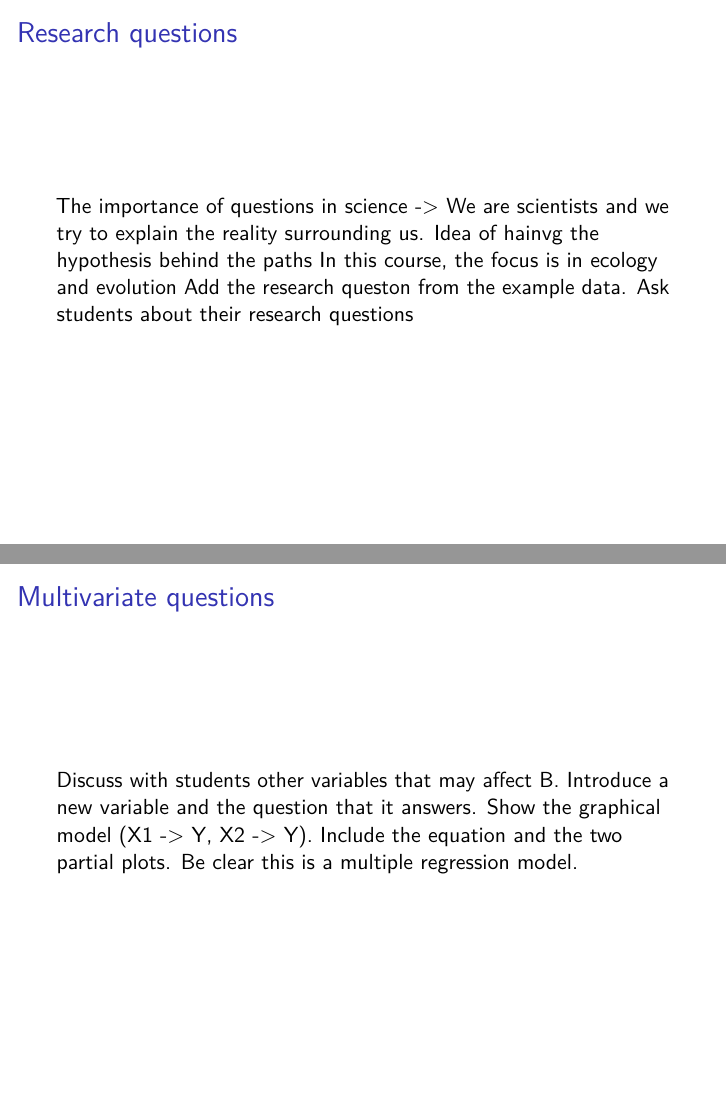
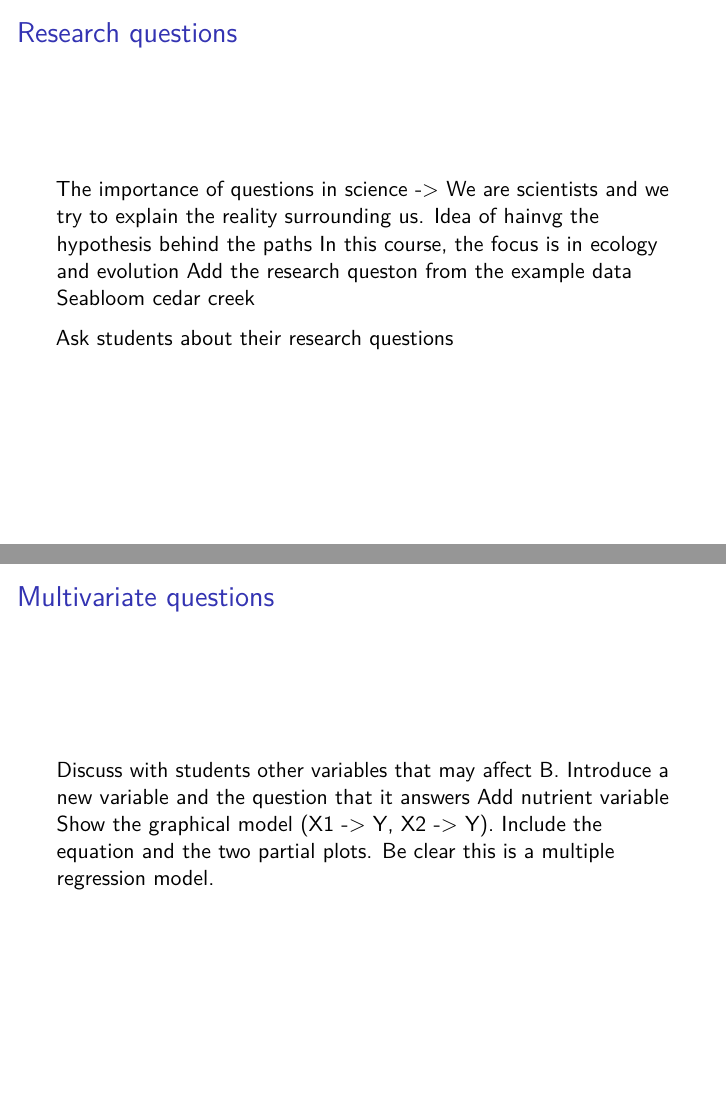
Before and after one commit to pennekampster/Swiss_SEM, an R Markdown document (Introduction/how_to_get_started_with_SEM.Rmd): pages 5 and 12 of 21, joined at a grey line. Rendered offline with R 4.5, knitr and Pandoc, then LaTeX, with nearby package versions.

Commit message:
Update how_to_get_started_with_SEM.Rmd

```diff
--- a/Introduction/how_to_get_started_with_SEM.Rmd
+++ b/Introduction/how_to_get_started_with_SEM.Rmd
@@ -43,7 +42,8 @@ The importance of questions in science ->
 We are scientists and we try to explain the reality surrounding us.
 Idea of hainvg the hypothesis behind the paths
 In this course, the focus is in ecology and evolution
-Add the research queston from the example data.
+Add the research queston from the example data Seabloom cedar creek
+
 Ask students about their research questions
 
 ## Example of the working system
@@ -94,7 +95,8 @@ It is important that students understand that all they know can be defined with
 ## Multivariate questions
 
 Discuss with students other variables that may affect B.
-Introduce a new variable and the question that it answers.
+Introduce a new variable and the question that it answers
+Add nutrient variable
 Show the graphical model (X1 -> Y, X2 -> Y).
 Include the equation and the two partial plots.
 Be clear this is a multiple regression model.
```
Also changed, not shown: Introduction/how_to_get_started_with_SEM.Rmd (2 more changed lines).
